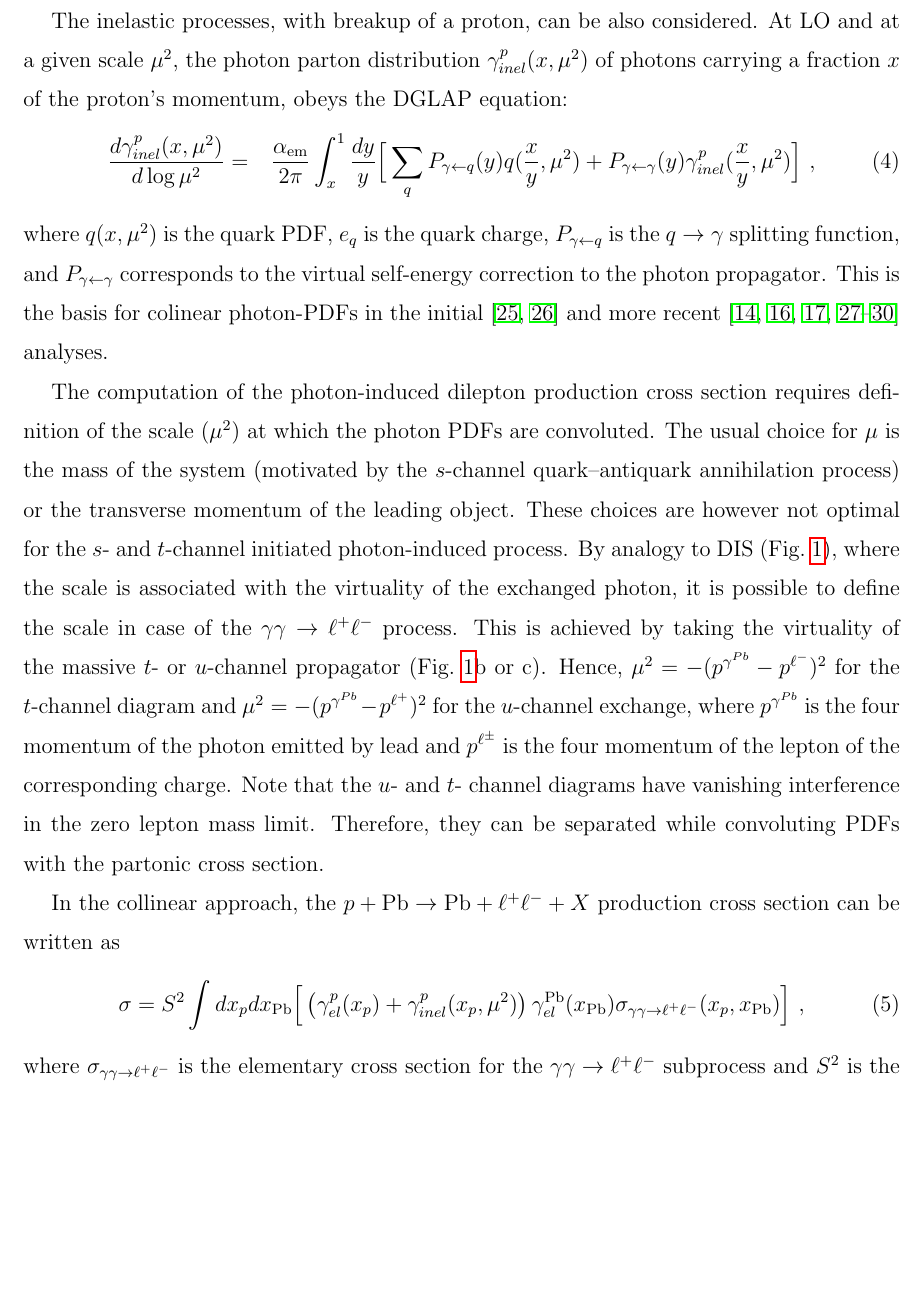
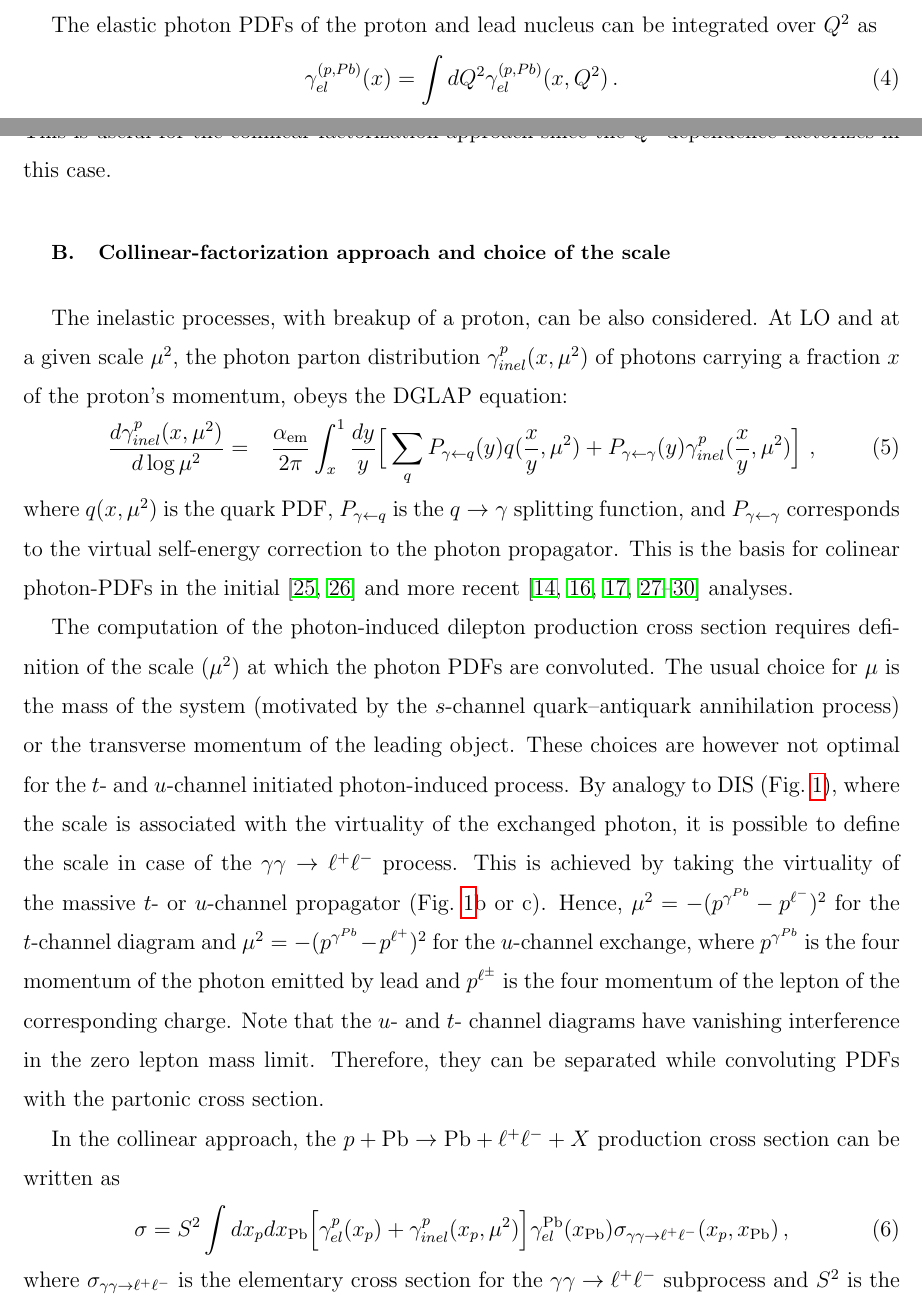
Before and after one commit to mdyndal/pPb, a LaTeX paper (main.tex, which reads sections/formalism.tex): part of page 4 of 20 before the commit and two parts of pages 3 and 4 of 20 after it, the two joined at a grey line, cut at the place of the change, the shorter picture padded with empty space. Compiled offline with pdfLaTeX.

Commit message:
First pass over referee comments

```diff
--- a/sections/formalism.tex
+++ b/sections/formalism.tex
@@ -33,7 +33,11 @@ For the Pb nucleus, we use the form factor parameterization from the STARlight M
 where $R_A = 1.1 A^{1/3}$ fm, $a = 0.7$ fm and $Q = \sqrt{Q^2}$.
 %%%
 
-
+The elastic photon PDFs of the proton and lead nucleus can be integrated over $Q^2$ as
+\begin{equation}
+\gamma^{(p,Pb)}_{el}(x)  = \int d Q^2 \gamma^{(p,Pb)}_{el}(x, Q^2) \,.
+\end{equation}
+This is useful for the collinear-factorization approach since the $Q^2$ dependence factorizes in this case.
 %-----------------------------------------------------------
 \subsection{Collinear-factorization approach and choice of the scale}
 %-----------------------------------------------------------
@@ -47,12 +51,12 @@ At LO and at a given scale $\mu^2$, the photon parton distribution $\gamma^p_{in
  q ({x \over y}, \mu^2 )   + P_{\gamma \leftarrow \gamma}(y) \gamma^p_{inel}({x \over y},\mu^2) \Big ]~,
 \end{eqnarray}
 %%
-where $q (x,\mu^2)$ is the quark PDF, $e_q$ is the quark charge, $P_{\gamma \leftarrow q}$ is the $q\rightarrow\gamma$ splitting function, and $P_{\gamma \leftarrow \gamma}$ corresponds to the virtual self-energy correction to the photon propagator.
+where $q (x,\mu^2)$ is the quark PDF,  $P_{\gamma \leftarrow q}$ is the $q\rightarrow\gamma$ splitting function, and $P_{\gamma \leftarrow \gamma}$ corresponds to the virtual self-energy correction to the photon propagator.
 This is the basis for colinear photon-PDFs in the initial~\cite{Gluck:2002fi, Martin:2004dh} and more recent~\cite{Ball:2013hta, Martin:2014nqa, Schmidt:2014aba, Harland-Lang:2016kog, Giuli:2017oii, Manohar:2016nzj, Bertone:2017bme} analyses.
 
 The computation of the photon-induced dilepton production cross section  requires definition of the  scale ($\mu^2$) at which the photon PDFs are convoluted.
 The usual choice for $\mu$ is the mass of the system (motivated by the $s$-channel quark--antiquark annihilation process) or the transverse momentum of the leading object.
-These choices are however not optimal for the $s$- and $t$-channel initiated photon-induced process.
+These choices are however not optimal for the $t$- and $u$-channel initiated photon-induced process.
 By analogy to DIS (Fig.~\ref{fig:diagrams}), where the scale is associated with the virtuality of the exchanged photon,
 it is possible to define the scale in case of the $\gamma\gamma\rightarrow\ell^+\ell^-$ process.
 This is achieved by taking the virtuality of the massive $t$- or $u$-channel propagator (Fig.~\ref{fig:diagrams}b or c).
@@ -64,10 +68,10 @@ In the collinear approach, the $p+\textrm{Pb}\rightarrow \textrm{Pb} + \ell^+\el
 %
 \begin{equation}
 \sigma
-= S^2 \int dx_p dx_{\rm Pb} \Big[
-\left ( \gamma^{p}_{el}(x_p) + \gamma^{p}_{inel}(x_p,\mu^2) \right)
+= S^2 \int dx_p dx_{\rm Pb}
+\Big [ \gamma^{p}_{el}(x_p) + \gamma^{p}_{inel}(x_p,\mu^2) \Big]
  \gamma^{\rm Pb}_{el}(x_{\rm Pb})
-\sigma_{\gamma \gamma \rightarrow \ell^+ \ell^-}(x_p, x_{\rm Pb})  \Big]~,
+\sigma_{\gamma \gamma \rightarrow \ell^+ \ell^-}(x_p, x_{\rm Pb}) \,,
 \label{collinear_factorization_formula}
 \end{equation}
 %
```
Also changed, not shown: sections/collinear_collinear.tex (+4 -8 lines), sections/kt_formalism.tex (+4 -4 lines), main.pdf, sections/formalism.tex (2 more changed lines), 2 other files.
